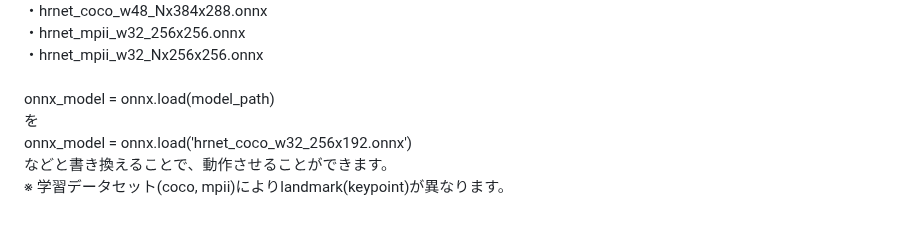
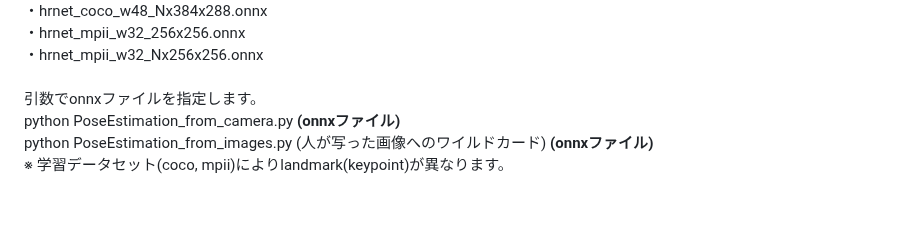
Before and after one commit to boyoyon/PoseEstimation, a Markdown page: README.md, the part around the change. Drawn GitHub-style.

```diff
--- a/README.md
+++ b/README.md
@@ -71,10 +71,9 @@
             ・hrnet_mpii_w32_256x256.onnx<br>
             ・hrnet_mpii_w32_Nx256x256.onnx<br>
             <br>
-            onnx_model = onnx.load(model_path)<br>
-            を<br>
-            onnx_model = onnx.load('hrnet_coco_w32_256x192.onnx')<br>
-            などと書き換えることで、動作させることができます。<br>
+            引数でonnxファイルを指定します。<br>
+            python PoseEstimation_from_camera.py <strong>(onnxファイル)</strong><br>
+            python PoseEstimation_from_images.py (人が写った画像へのワイルドカード) <strong>(onnxファイル)</strong><br>
             ※ 学習データセット(coco, mpii)によりlandmark(keypoint)が異なります。<br>
         </p>
     </body>
```
